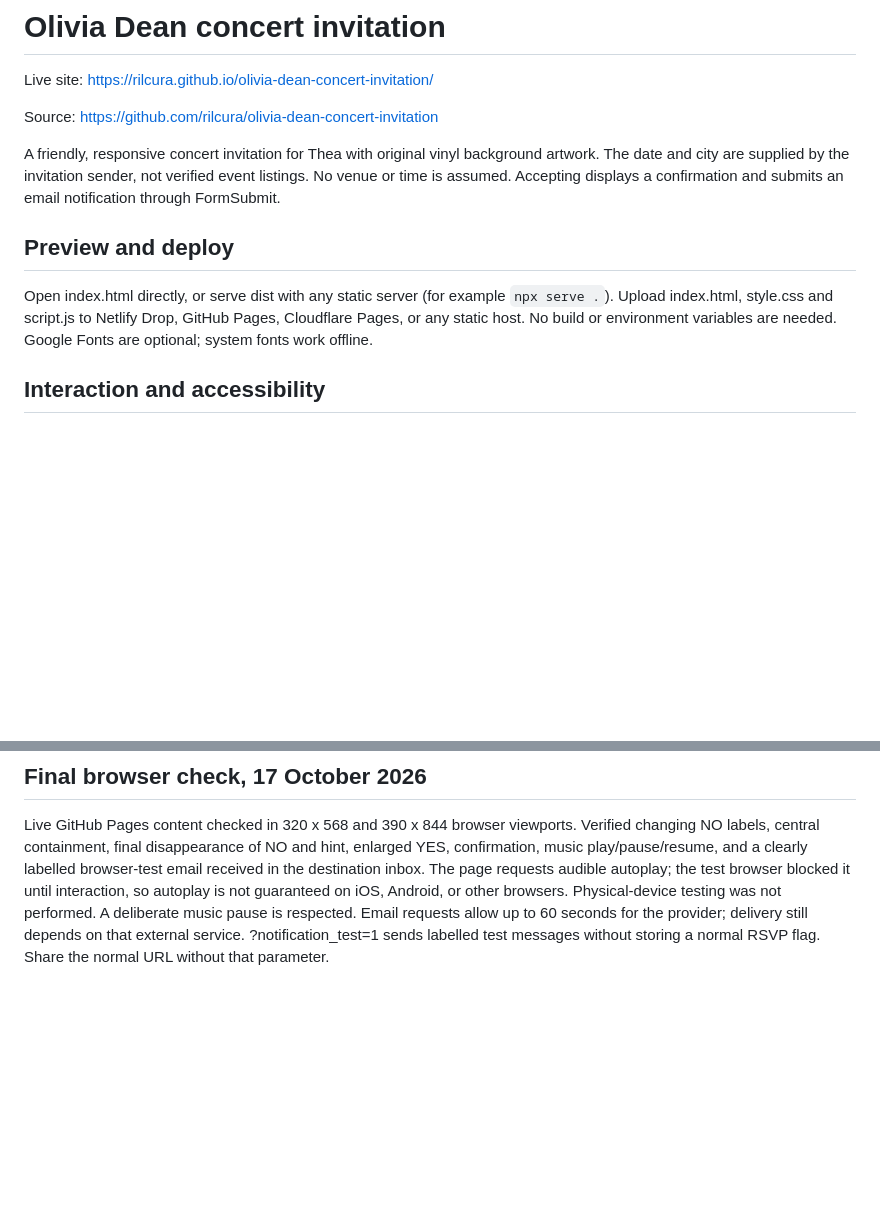
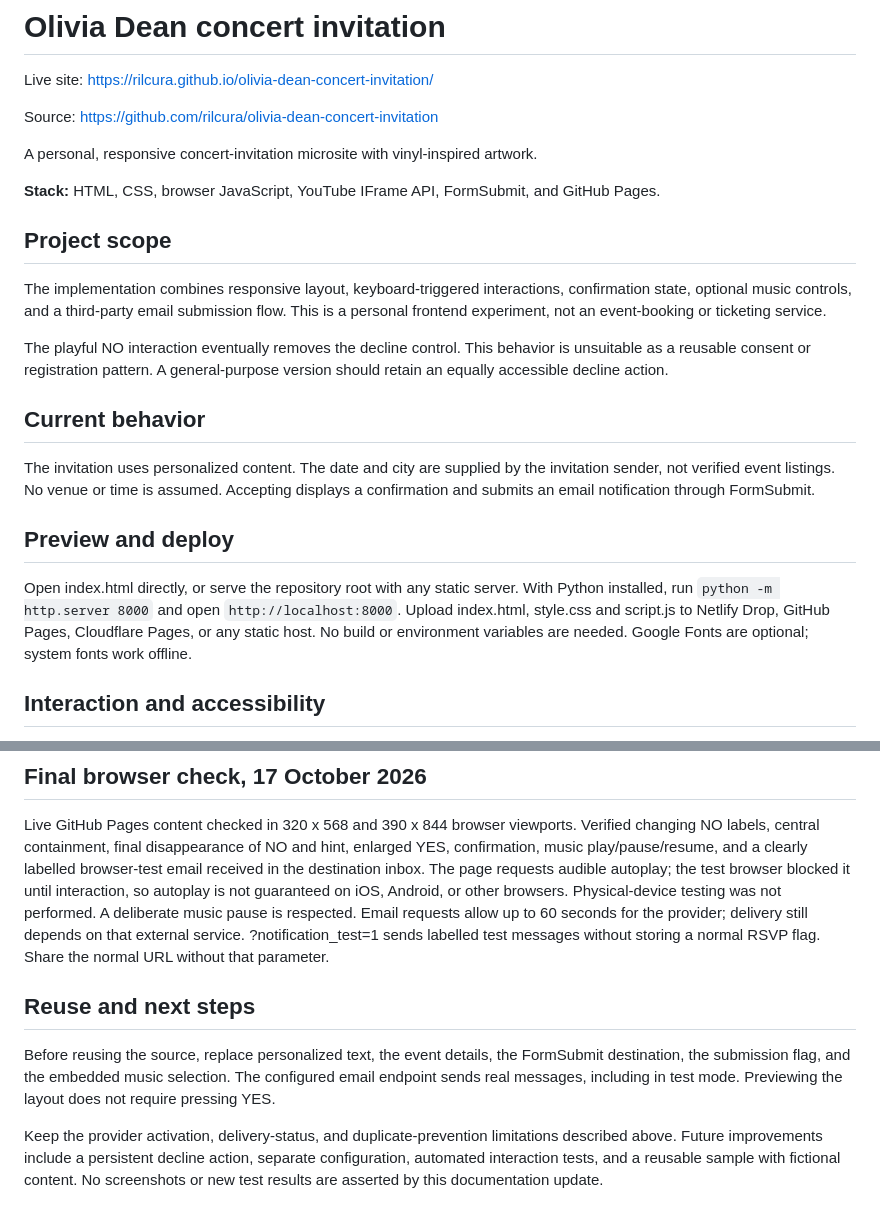
Before and after one commit to rilcura/olivia-dean-concert-invitation, a Markdown page: README.md, 2 parts joined by grey strips. GitHub-like rendering; blank space fills up the shorter version.

Commit message:
docs: clarify project scope, setup, and portfolio context

```diff
--- a/README.md
+++ b/README.md
@@ -4,11 +4,23 @@ Live site: https://rilcura.github.io/olivia-dean-concert-invitation/
 
 Source: https://github.com/rilcura/olivia-dean-concert-invitation
 
-A friendly, responsive concert invitation for Thea with original vinyl background artwork. The date and city are supplied by the invitation sender, not verified event listings. No venue or time is assumed. Accepting displays a confirmation and submits an email notification through FormSubmit.
+A personal, responsive concert-invitation microsite with vinyl-inspired artwork.
+
+**Stack:** HTML, CSS, browser JavaScript, YouTube IFrame API, FormSubmit, and GitHub Pages.
+
+## Project scope
+
+The implementation combines responsive layout, keyboard-triggered interactions, confirmation state, optional music controls, and a third-party email submission flow. This is a personal frontend experiment, not an event-booking or ticketing service.
+
+The playful NO interaction eventually removes the decline control. This behavior is unsuitable as a reusable consent or registration pattern. A general-purpose version should retain an equally accessible decline action.
+
+## Current behavior
+
+The invitation uses personalized content. The date and city are supplied by the invitation sender, not verified event listings. No venue or time is assumed. Accepting displays a confirmation and submits an email notification through FormSubmit.
 
 ## Preview and deploy
 
-Open index.html directly, or serve dist with any static server (for example `npx serve .`). Upload index.html, style.css and script.js to Netlify Drop, GitHub Pages, Cloudflare Pages, or any static host. No build or environment variables are needed. Google Fonts are optional; system fonts work offline.
+Open index.html directly, or serve the repository root with any static server. With Python installed, run `python -m http.server 8000` and open `http://localhost:8000`. Upload index.html, style.css and script.js to Netlify Drop, GitHub Pages, Cloudflare Pages, or any static host. No build or environment variables are needed. Google Fonts are optional; system fonts work offline.
 
 ## Interaction and accessibility
 
@@ -32,3 +44,9 @@ Recipient: randzellcura@gmail.com, through https://formsubmit.co/ajax/randzellcu
 ## Final browser check, 17 October 2026
 
 Live GitHub Pages content checked in 320 x 568 and 390 x 844 browser viewports. Verified changing NO labels, central containment, final disappearance of NO and hint, enlarged YES, confirmation, music play/pause/resume, and a clearly labelled browser-test email received in the destination inbox. The page requests audible autoplay; the test browser blocked it until interaction, so autoplay is not guaranteed on iOS, Android, or other browsers. Physical-device testing was not performed. A deliberate music pause is respected. Email requests allow up to 60 seconds for the provider; delivery still depends on that external service. ?notification_test=1 sends labelled test messages without storing a normal RSVP flag. Share the normal URL without that parameter.
+
+## Reuse and next steps
+
+Before reusing the source, replace personalized text, the event details, the FormSubmit destination, the submission flag, and the embedded music selection. The configured email endpoint sends real messages, including in test mode. Previewing the layout does not require pressing YES.
+
+Keep the provider activation, delivery-status, and duplicate-prevention limitations described above. Future improvements include a persistent decline action, separate configuration, automated interaction tests, and a reusable sample with fictional content. No screenshots or new test results are asserted by this documentation update.
```
